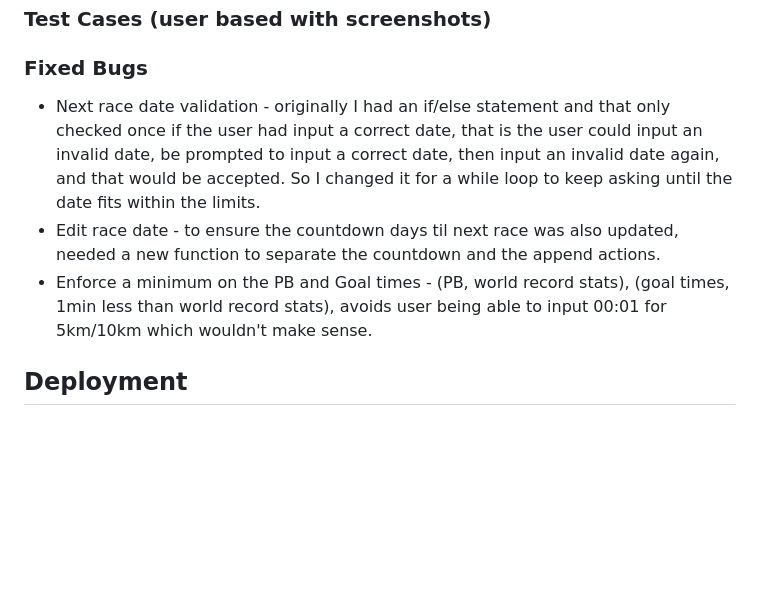
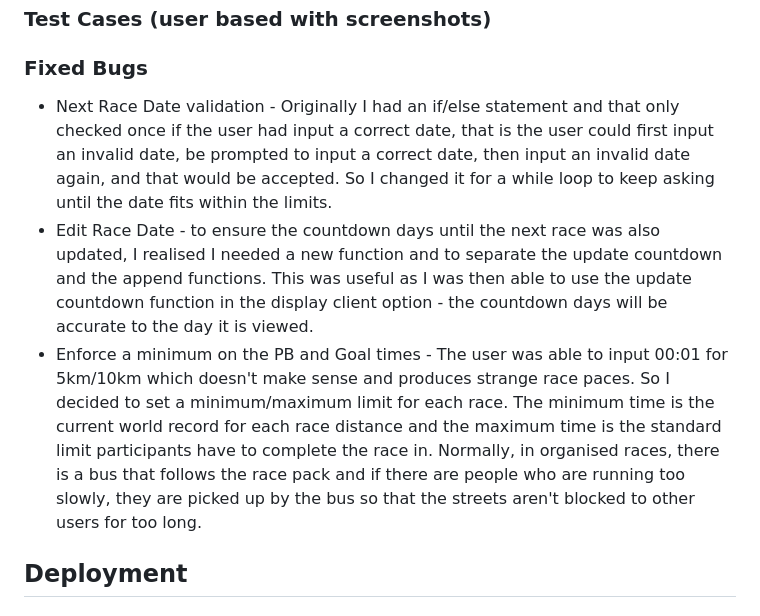
Before and after one commit to barty-s/client_list_app, a Markdown page: README.md, the part around the change. GitHub-like rendering; blank space fills up the shorter version.

Commit message:
Add to Fixed Bugs section in README

```diff
--- a/README.md
+++ b/README.md
@@ -82,9 +82,9 @@ As demonstated in the workflow image above, this app has 5 main features:
 
 ### Fixed Bugs
 
-- Next race date validation - originally I had an if/else statement and that only checked once if the user had input a correct date, that is the user could input an invalid date, be prompted to input a correct date, then input an invalid date again, and that would be accepted. So I changed it for a while loop to keep asking until the date fits within the limits.
-- Edit race date - to ensure the countdown days til next race was also updated, needed a new function to separate the countdown and the append actions.
-- Enforce a minimum on the PB and Goal times - (PB, world record stats), (goal times, 1min less than world record stats), avoids user being able to input 00:01 for 5km/10km which wouldn't make sense.
+- Next Race Date validation - Originally I had an if/else statement and that only checked once if the user had input a correct date, that is the user could first input an invalid date, be prompted to input a correct date, then input an invalid date again, and that would be accepted. So I changed it for a while loop to keep asking until the date fits within the limits.
+- Edit Race Date - to ensure the countdown days until the next race was also updated, I realised I needed a new function and to separate the update countdown and the append functions. This was useful as I was then able to use the update countdown function in the display client option - the countdown days will be accurate to the day it is viewed.
+- Enforce a minimum on the PB and Goal times - The user was able to input 00:01 for 5km/10km which doesn't make sense and produces strange race paces. So I decided to set a minimum/maximum limit for each race. The minimum time is the current world record for each race distance and the maximum time is the standard limit participants have to complete the race in. Normally, in organised races, there is a bus that follows the race pack and if there are people who are running too slowly, they are picked up by the bus so that the streets aren't blocked to other users for too long.
 
 ## Deployment
 
```
